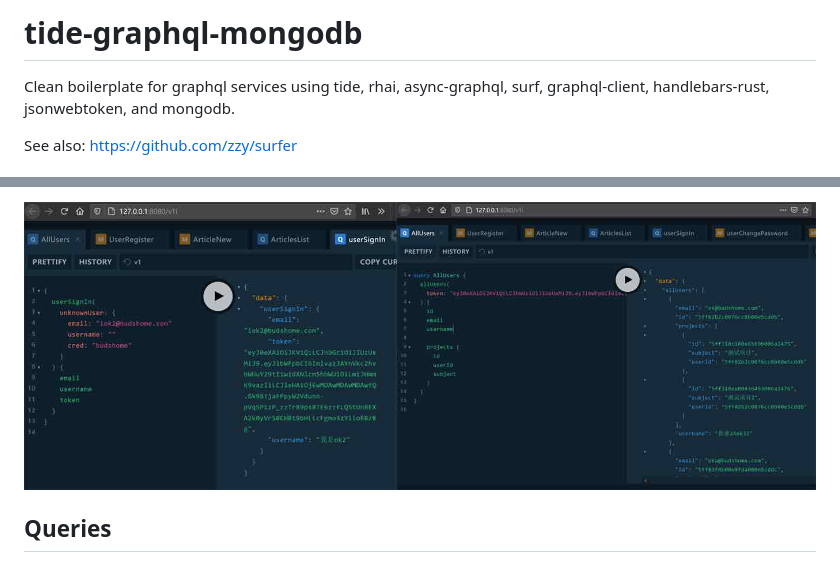
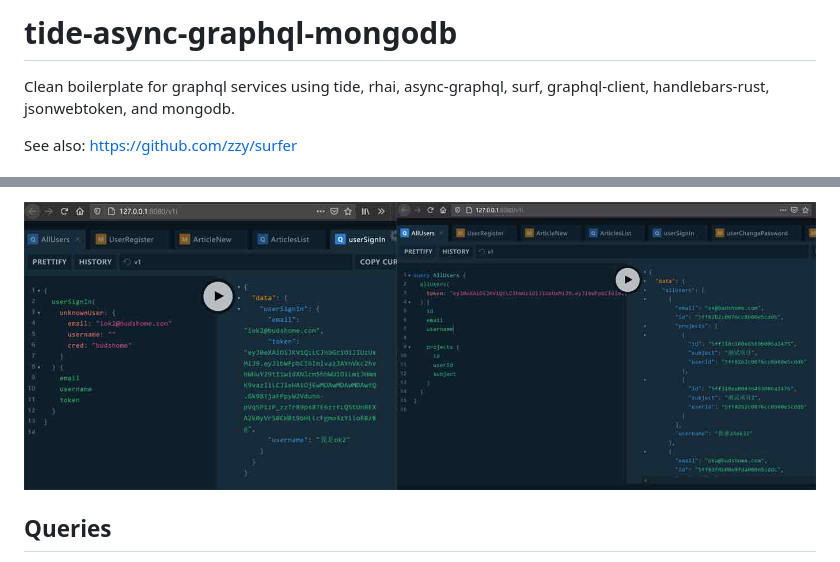
Before and after one commit to zzy/tide-async-graphql-mongodb, a Markdown page: README.md, 2 parts joined by grey strips. GitHub-like rendering.

```diff
--- a/README.md
+++ b/README.md
@@ -1,4 +1,4 @@
-# tide-graphql-mongodb
+# tide-async-graphql-mongodb
 
 Clean boilerplate for graphql services using tide, rhai, async-graphql, surf, graphql-client, handlebars-rust, jsonwebtoken, and mongodb.
 
@@ -99,5 +109,5 @@ GraphiQL: connect to http://127.0.0.1:8080/graphiql with browser.
 
-![Graphql Image](./screenshot/graphql.jpg)
+![Graphql Image](./data/graphql.jpg)
 
 ## Queries
 
```
Also changed, not shown: other parts of README.md (+16 -6 lines), backend/README.md (+14 -6 lines), frontend-handlebars/README.md (+5 -5 lines), data/client.jpg (renamed from screenshot/client.jpg), data/graphql.jpg (renamed from screenshot/graphql.jpg), frontend-yew/README.md (renamed from frontend-wasm/README.md), 14 other files.
